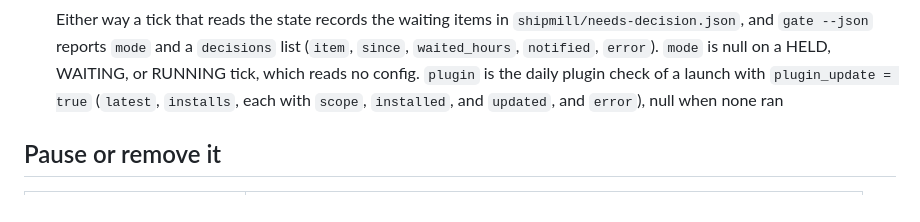
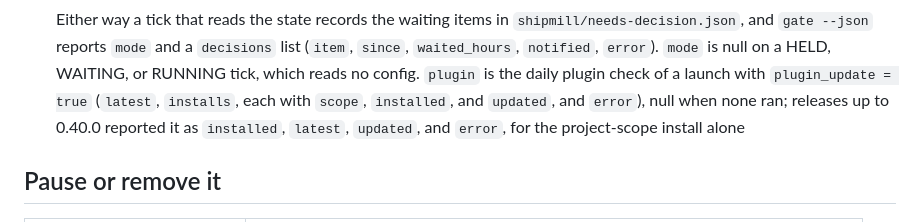
Before and after one commit to romamo/release-lanes, a Markdown page: docs/install.md, the part around the change. Rendered like a GitHub page.

```diff
--- a/docs/install.md
+++ b/docs/install.md
@@ -476,7 +476,9 @@ the gate's own environment to choose another ceiling.
    (`item`, `since`, `waited_hours`, `notified`, `error`). `mode` is null on a HELD,
    WAITING, or RUNNING tick, which reads no config. `plugin` is the daily plugin check of
    a launch with `plugin_update = true` (`latest`, `installs`, each with `scope`,
-   `installed`, and `updated`, and `error`), null when none ran
+   `installed`, and `updated`, and `error`), null when none ran; releases up to 0.40.0
+   reported it as `installed`, `latest`, `updated`, and `error`, for the project-scope
+   install alone
 
 ## Pause or remove it
 
```
Also changed, not shown: CHANGELOG.md (+11 -7 lines).
